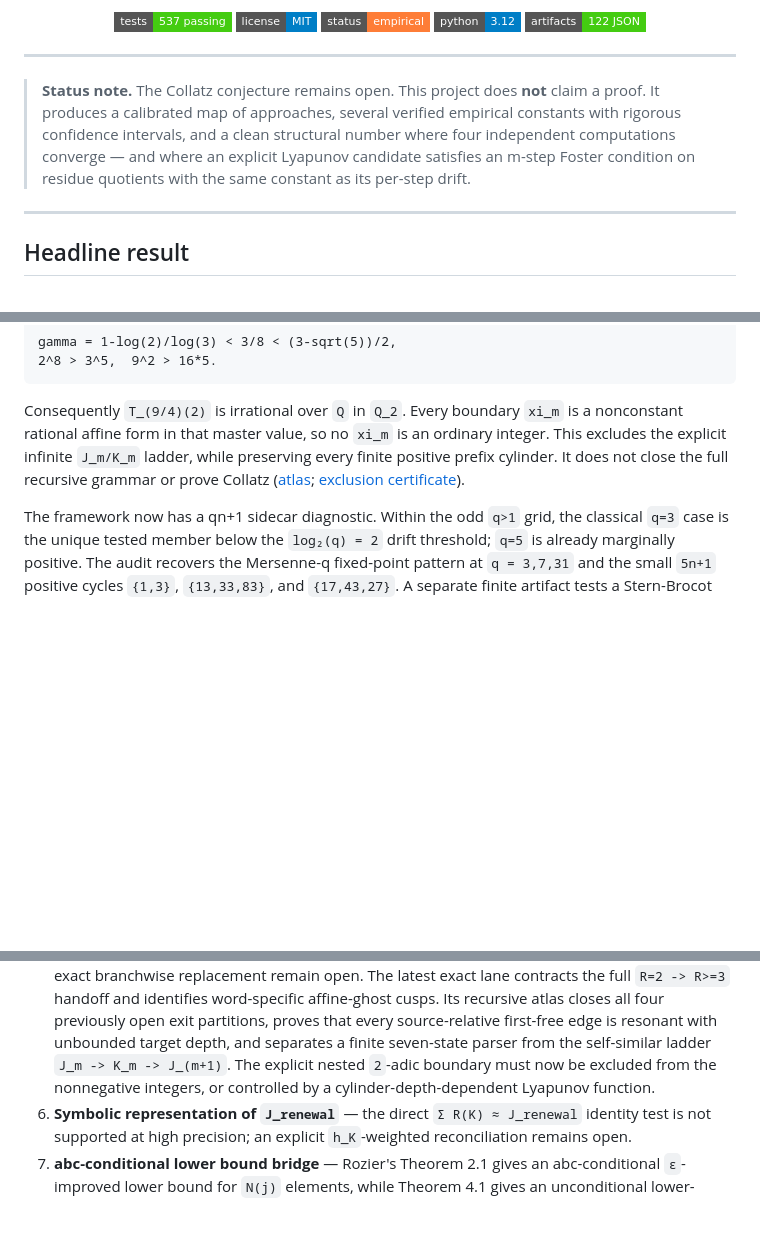
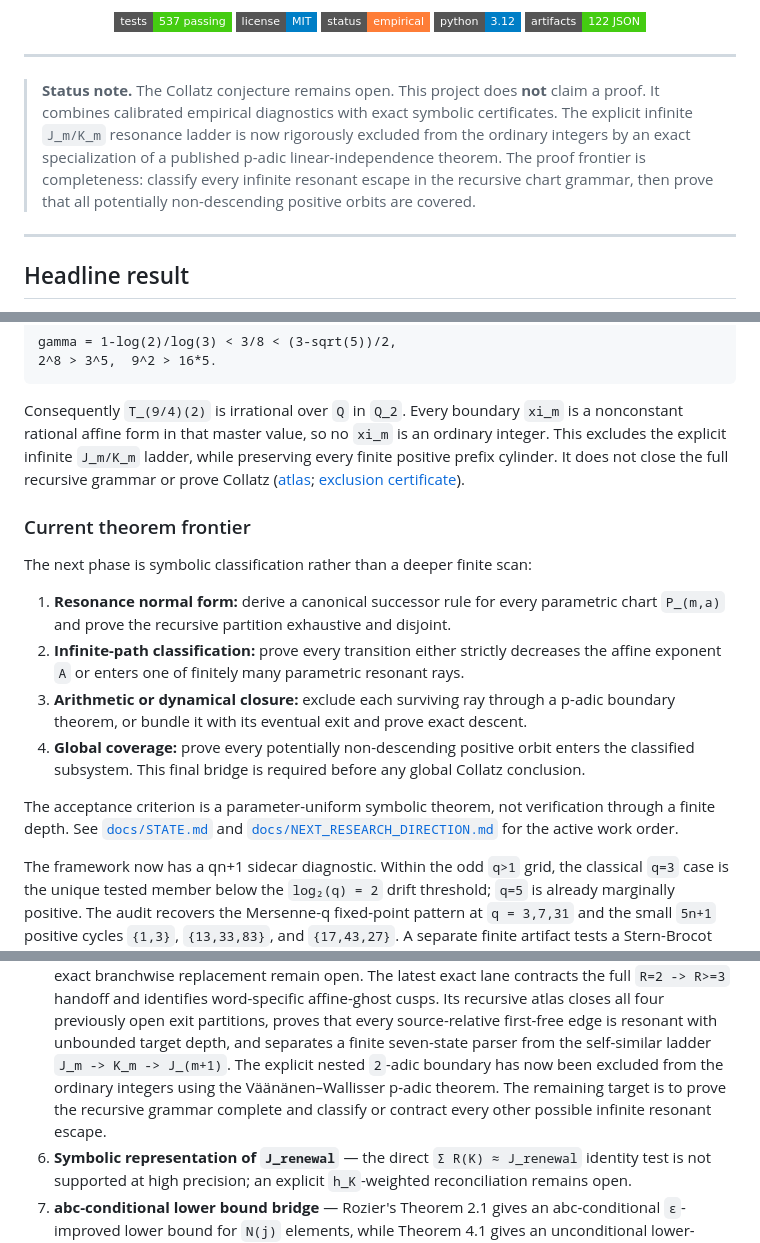
Before and after one commit to muaijaz/not-an-ai-collatz-proof, a Markdown page: README.md, 3 parts joined by grey strips. Rendered like a GitHub page; badges without logos; blank space fills up the shorter version.

Commit message:
docs: publish current Collatz proof frontier

```diff
--- a/README.md
+++ b/README.md
@@ -17,12 +17,13 @@
 ---
 
 > **Status note.** The Collatz conjecture remains open. This project
-> does **not** claim a proof. It produces a calibrated map of approaches,
-> several verified empirical constants with rigorous confidence intervals,
-> and a clean structural number where four independent computations
-> converge — and where an explicit Lyapunov candidate satisfies an
-> m-step Foster condition on residue quotients with the same constant
-> as its per-step drift.
+> does **not** claim a proof. It combines calibrated empirical diagnostics
+> with exact symbolic certificates. The explicit infinite `J_m/K_m`
+> resonance ladder is now rigorously excluded from the ordinary integers by
+> an exact specialization of a published p-adic linear-independence theorem.
+> The proof frontier is completeness: classify every infinite resonant escape
+> in the recursive chart grammar, then prove that all potentially
+> non-descending positive orbits are covered.
 
 ---
 
@@ -273,6 +274,29 @@ It does not close the full recursive grammar or prove Collatz
 ([atlas](docs/reports/pecm_recursive_ghost_atlas.json);
 [exclusion certificate](docs/reports/pecm_tschakaloff_boundary_exclusion.json)).
 
+### Current theorem frontier
+
+The next phase is symbolic classification rather than a deeper finite scan:
+
+1. **Resonance normal form:** derive a canonical successor rule for every
+   parametric chart `P_(m,a)` and prove the recursive partition exhaustive
+   and disjoint.
+2. **Infinite-path classification:** prove every transition either strictly
+   decreases the affine exponent `A` or enters one of finitely many
+   parametric resonant rays.
+3. **Arithmetic or dynamical closure:** exclude each surviving ray through a
+   p-adic boundary theorem, or bundle it with its eventual exit and prove
+   exact descent.
+4. **Global coverage:** prove every potentially non-descending positive orbit
+   enters the classified subsystem. This final bridge is required before any
+   global Collatz conclusion.
+
+The acceptance criterion is a parameter-uniform symbolic theorem, not
+verification through a finite depth. See
+[`docs/STATE.md`](docs/STATE.md) and
+[`docs/NEXT_RESEARCH_DIRECTION.md`](docs/NEXT_RESEARCH_DIRECTION.md) for the
+active work order.
+
 The framework now has a qn+1 sidecar diagnostic. Within the odd `q>1` grid,
 the classical `q=3` case is the unique tested member below the
 `log₂(q) = 2` drift threshold; `q=5` is already marginally positive. The
@@ -472,8 +496,10 @@ Named, not closed:
    partitions, proves that every source-relative first-free edge is resonant
    with unbounded target depth, and separates a finite seven-state parser
    from the self-similar ladder `J_m -> K_m -> J_(m+1)`. The explicit nested
-   `2`-adic boundary must now be excluded from the nonnegative integers, or
-   controlled by a cylinder-depth-dependent Lyapunov function.
+   `2`-adic boundary has now been excluded from the ordinary integers using
+   the Väänänen–Wallisser p-adic theorem. The remaining target is to prove the
+   recursive grammar complete and classify or contract every other possible
+   infinite resonant escape.
 6. **Symbolic representation of `J_renewal`** — the direct
    `Σ R(K) ≈ J_renewal` identity test is not supported at high precision;
    an explicit `h_K`-weighted reconciliation remains open.
```
Also changed, not shown: other parts of README.md (+3 -1 lines).
